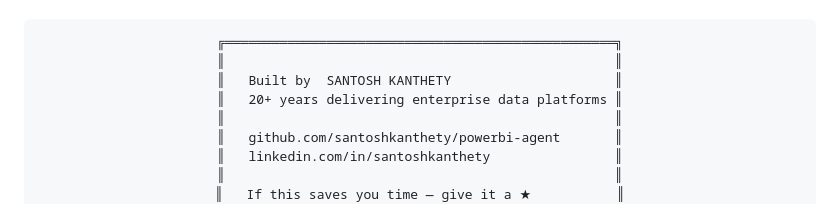
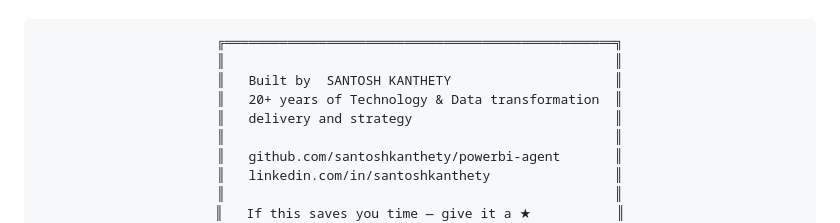
Before and after one commit to santoshkanthety/powerbi-agent, a Markdown page: README.md, the part around the change. Rendered like a GitHub page.

Commit message:
docs: update author bio to 20+ years of Technology & Data transformation delivery and strategy
Co-Authored-By: Claude Sonnet 4.6 <noreply@anthropic.com>

```diff
--- a/README.md
+++ b/README.md
@@ -544,7 +544,8 @@ No code was copied from either project. See [ATTRIBUTIONS.md](ATTRIBUTIONS.md) f
 ╔══════════════════════════════════════════════════╗
 ║                                                  ║
 ║   Built by  SANTOSH KANTHETY                     ║
-║   20+ years delivering enterprise data platforms ║
+║   20+ years of Technology & Data transformation  ║
+║   delivery and strategy                          ║
 ║                                                  ║
 ║   github.com/santoshkanthety/powerbi-agent       ║
 ║   linkedin.com/in/santoshkanthety                ║
```
